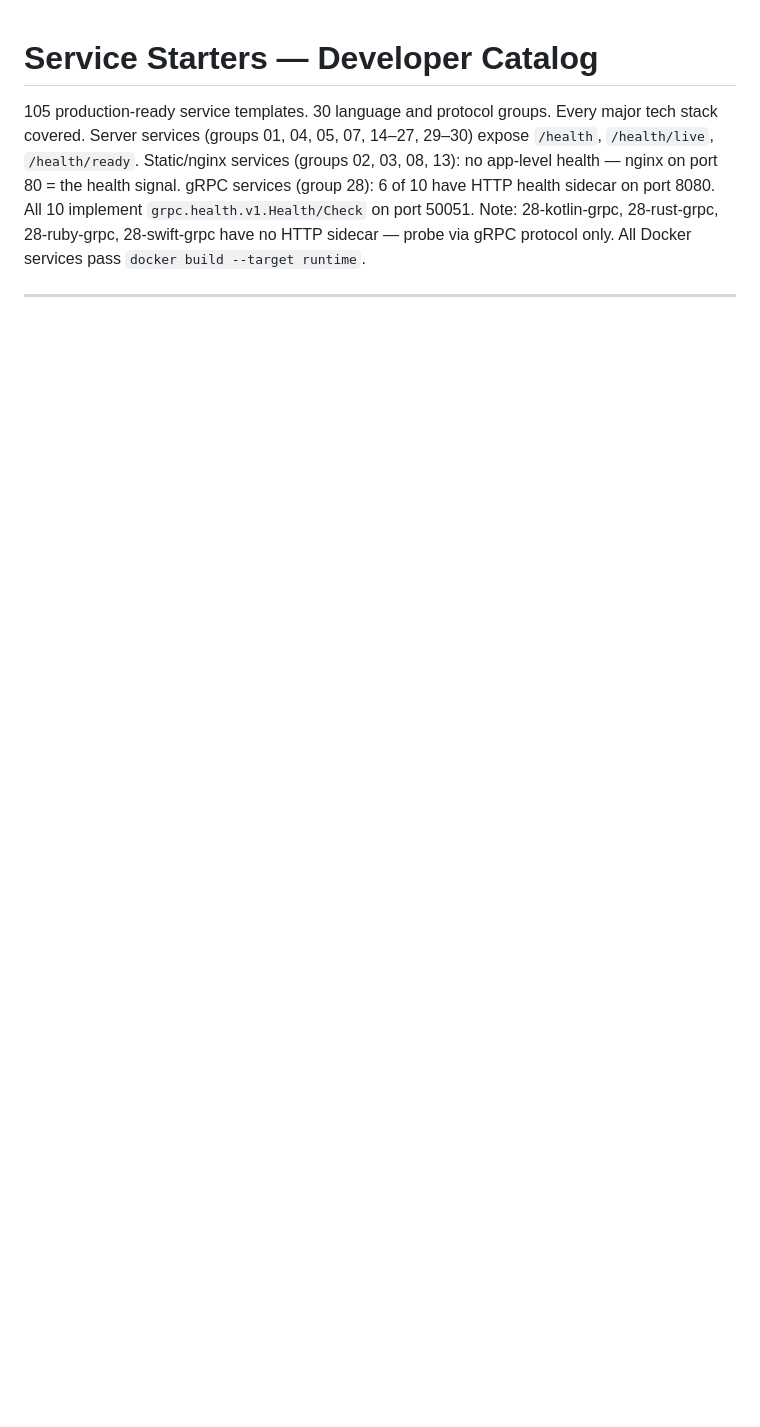
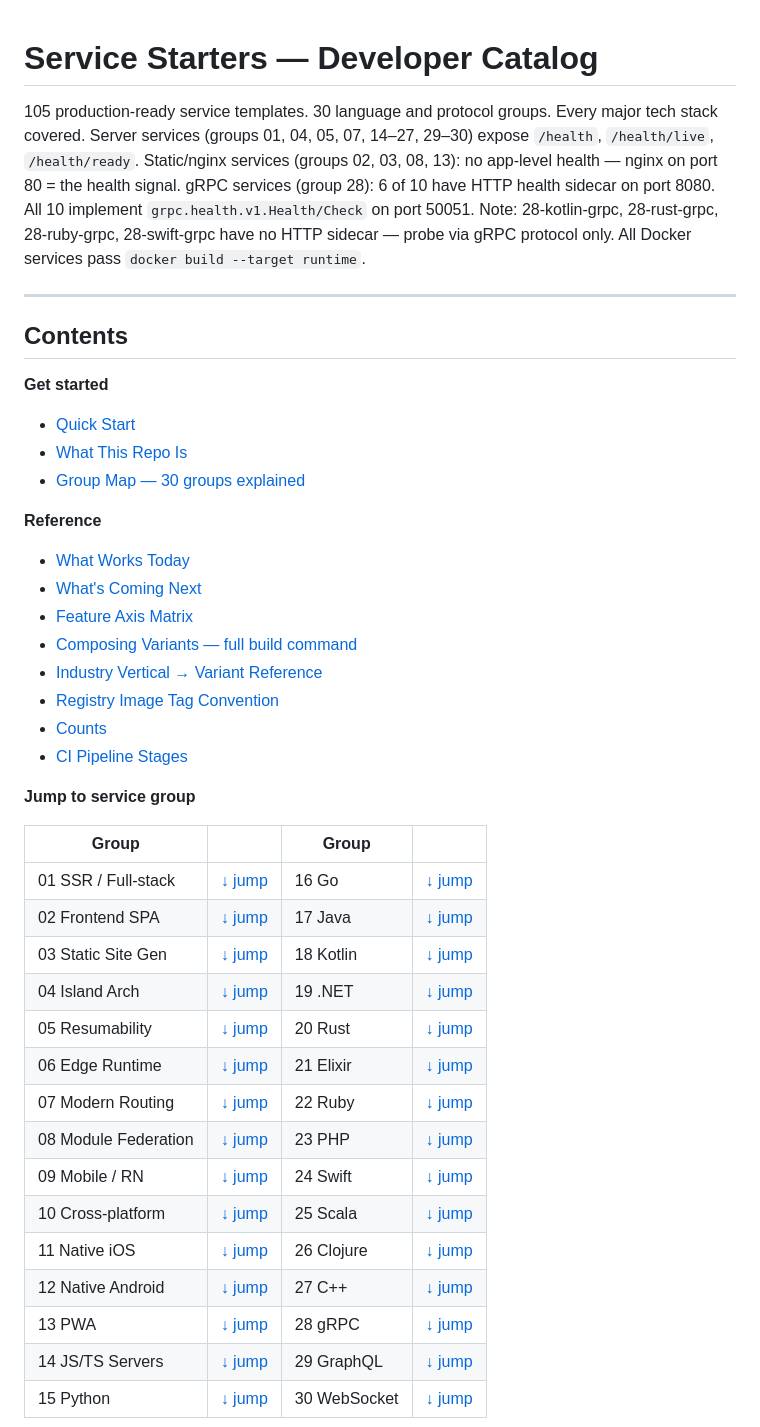
Before and after one commit to yarova-ca/service-starters, a Markdown page: services/README.md, the part around one of its changes. Drawn GitHub-style; blank space fills up the shorter version.

Commit message:
Add Table of Contents and anchor IDs to README for easy navigation (#8)
Co-authored-by: Rohith <rohith@yarova.ca>
Co-authored-by: Claude Sonnet 4.6 <noreply@anthropic.com>

```diff
--- a/services/README.md
+++ b/services/README.md
@@ -10,3 +10,41 @@ All Docker services pass `docker build --target runtime`.
 
 ---
 
+## Contents
+
+**Get started**
+- [Quick Start](#quick-start)
+- [What This Repo Is](#what-this-repo-is)
+- [Group Map — 30 groups explained](#group-map)
+
+**Reference**
+- [What Works Today](#what-works-today)
+- [What's Coming Next](#coming-next)
+- [Feature Axis Matrix](#axis-matrix)
+- [Composing Variants — full build command](#composing)
+- [Industry Vertical → Variant Reference](#industry-verticals)
+- [Registry Image Tag Convention](#tag-convention)
+- [Counts](#counts)
+- [CI Pipeline Stages](#ci-stages)
+
+**Jump to service group**
+
+| Group | | Group | |
+|---|---|---|---|
+| 01 SSR / Full-stack | [↓ jump](#g01) | 16 Go | [↓ jump](#g16) |
+| 02 Frontend SPA | [↓ jump](#g02) | 17 Java | [↓ jump](#g17) |
+| 03 Static Site Gen | [↓ jump](#g03) | 18 Kotlin | [↓ jump](#g18) |
+| 04 Island Arch | [↓ jump](#g04) | 19 .NET | [↓ jump](#g19) |
+| 05 Resumability | [↓ jump](#g05) | 20 Rust | [↓ jump](#g20) |
+| 06 Edge Runtime | [↓ jump](#g06) | 21 Elixir | [↓ jump](#g21) |
+| 07 Modern Routing | [↓ jump](#g07) | 22 Ruby | [↓ jump](#g22) |
+| 08 Module Federation | [↓ jump](#g08) | 23 PHP | [↓ jump](#g23) |
+| 09 Mobile / RN | [↓ jump](#g09) | 24 Swift | [↓ jump](#g24) |
+| 10 Cross-platform | [↓ jump](#g10) | 25 Scala | [↓ jump](#g25) |
+| 11 Native iOS | [↓ jump](#g11) | 26 Clojure | [↓ jump](#g26) |
+| 12 Native Android | [↓ jump](#g12) | 27 C++ | [↓ jump](#g27) |
+| 13 PWA | [↓ jump](#g13) | 28 gRPC | [↓ jump](#g28) |
+| 14 JS/TS Servers | [↓ jump](#g14) | 29 GraphQL | [↓ jump](#g29) |
+| 15 Python | [↓ jump](#g15) | 30 WebSocket | [↓ jump](#g30) |
+
+
```
Also changed, not shown: other parts of services/README.md (+53 -0 lines).
